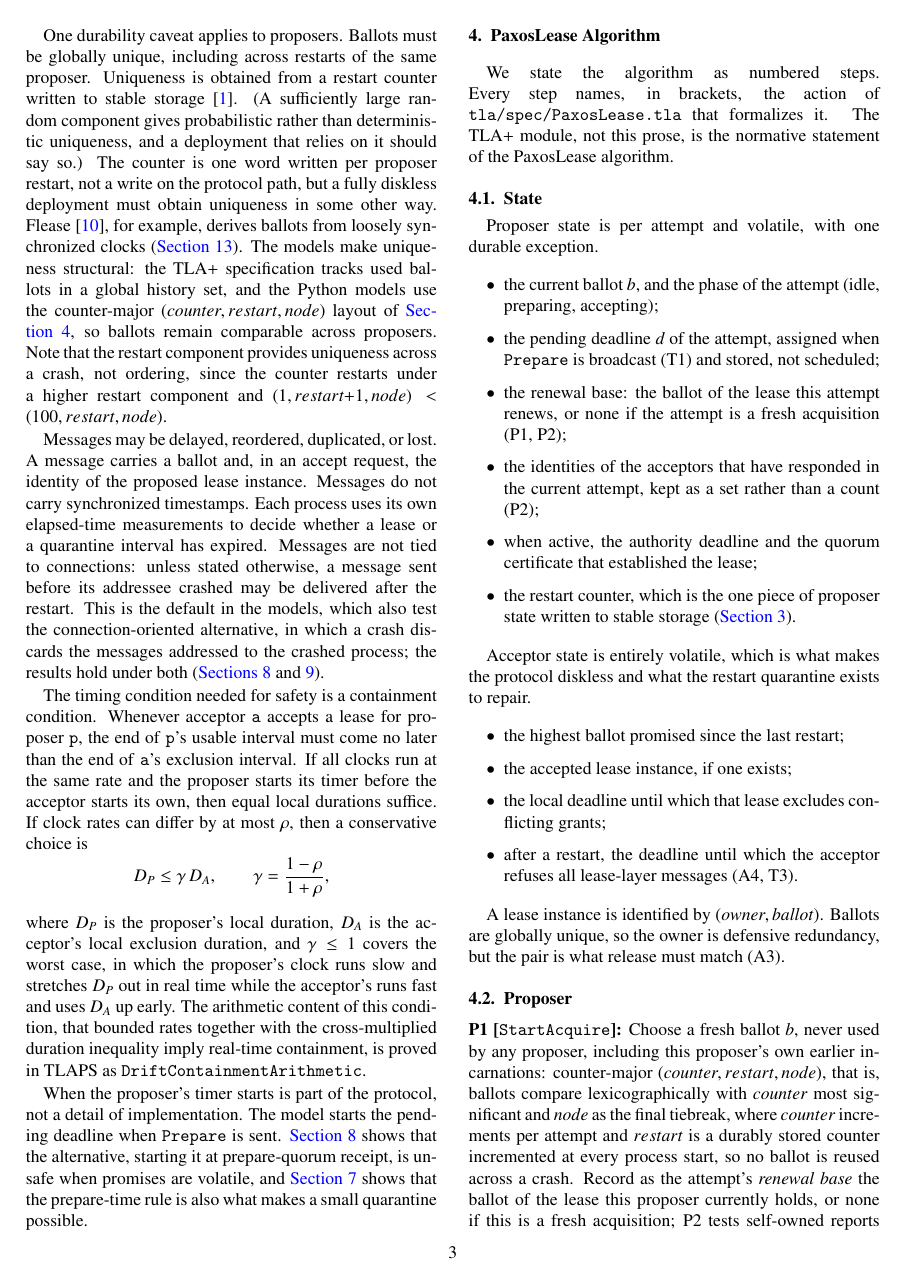
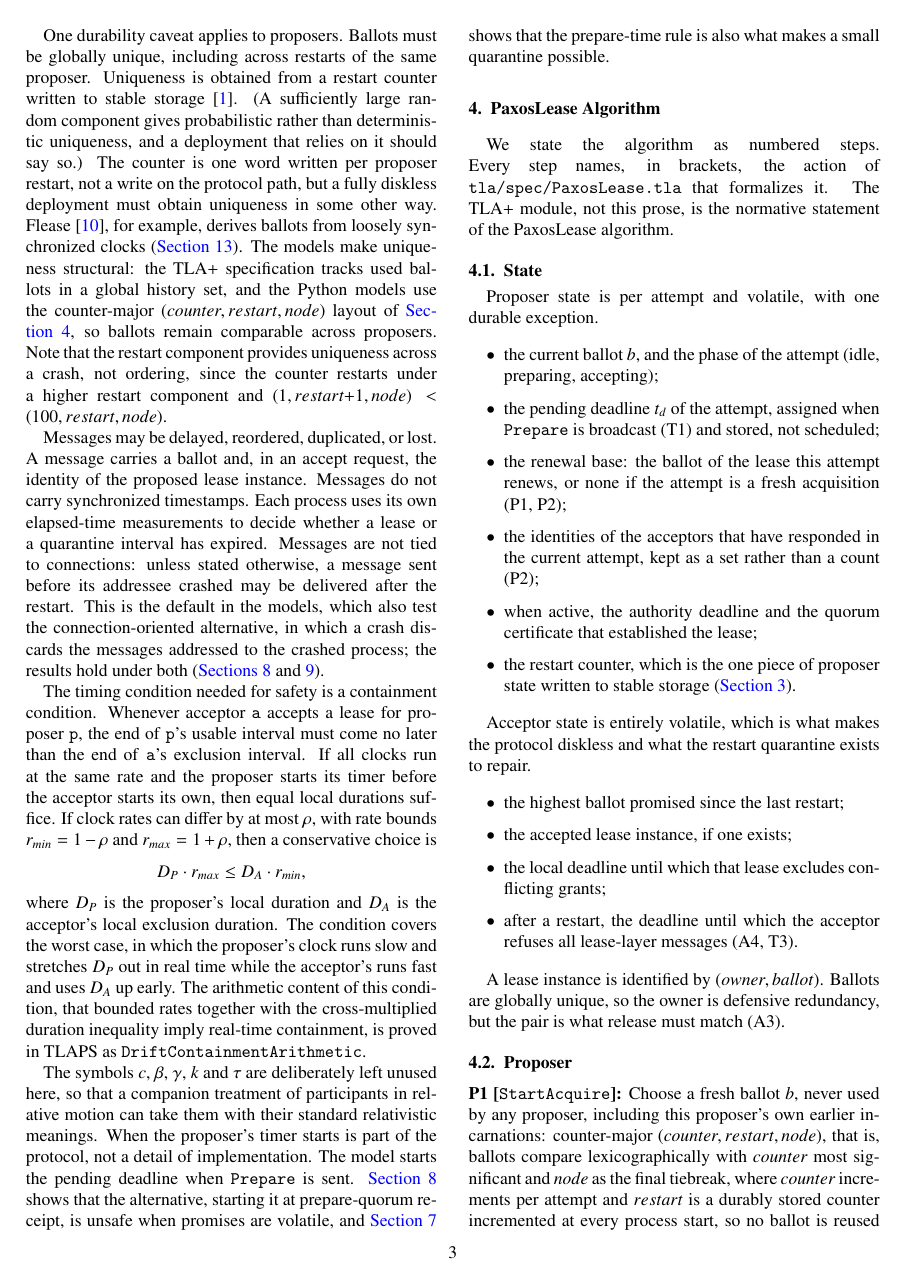
Before and after one commit to mtrencseni/paxoslease-revisited-2026, a LaTeX paper (paper/PaxosLease-Revisited.tex): page 3 of 15. Compiled offline with pdfLaTeX.

Commit message:
Free the relativistic symbols in the notation
The paper wrote gamma for the drift ratio (1-rho)/(1+rho). Special relativity
writes gamma for the Lorentz factor, and the two run in opposite directions:
the drift ratio is at most 1, the Lorentz factor is at least 1. A companion
treatment of participants in relative motion would either have to rename the
symbol or risk a reader misreading the direction of a bound, which is the same
class of mistake as the clock-direction error fixed in the previous commit.

Rather than rename it, drop it. The containment condition is already written
elsewhere as a product of rate bounds, in rule T2 and in the TLAPS obligation,
so Section 3 and Section 7 now use that form too. Section 7's quarantine bound
becomes Quarantine * r_min >= D_P * r_max, the same inequality turned around.
All four statements of containment now read identically.

The symbol d was doing two jobs: the proposer's pending deadline, and the
learner's delivery delay in the audit appendix. The deadline is now t_d and
the delay is Delta, which also frees d for distance.

A sentence in the system model records that c, beta, gamma, k and tau are left
unused on purpose.

```diff
--- a/paper/PaxosLease-Revisited.tex
+++ b/paper/PaxosLease-Revisited.tex
@@ -140,13 +140,13 @@ One durability caveat applies to proposers.  Ballots must be globally unique, in
 
 Messages may be delayed, reordered, duplicated, or lost.  A message carries a ballot and, in an accept request, the identity of the proposed lease instance.  Messages do not carry synchronized timestamps.  Each process uses its own elapsed-time measurements to decide whether a lease or a quarantine interval has expired.  Messages are not tied to connections: unless stated otherwise, a message sent before its addressee crashed may be delivered after the restart.  This is the default in the models, which also test the connection-oriented alternative, in which a crash discards the messages addressed to the crashed process; the results hold under both (\secsref{sec:designspace}{sec:checked}).
 
-The timing condition needed for safety is a containment condition.  Whenever acceptor \code{a} accepts a lease for proposer \code{p}, the end of \code{p}'s usable interval must come no later than the end of \code{a}'s exclusion interval.  If all clocks run at the same rate and the proposer starts its timer before the acceptor starts its own, then equal local durations suffice.  If clock rates can differ by at most $\rho$, then a conservative choice is
+The timing condition needed for safety is a containment condition.  Whenever acceptor \code{a} accepts a lease for proposer \code{p}, the end of \code{p}'s usable interval must come no later than the end of \code{a}'s exclusion interval.  If all clocks run at the same rate and the proposer starts its timer before the acceptor starts its own, then equal local durations suffice.  If clock rates can differ by at most $\rho$, with rate bounds $r_{min} = 1-\rho$ and $r_{max} = 1+\rho$, then a conservative choice is
 \[
-  D_P \leq \gamma \, D_A, \qquad \gamma = \frac{1-\rho}{1+\rho},
+  D_P \cdot r_{max} \leq D_A \cdot r_{min},
 \]
-where $D_P$ is the proposer's local duration, $D_A$ is the acceptor's local exclusion duration, and $\gamma \leq 1$ covers the worst case, in which the proposer's clock runs slow and stretches $D_P$ out in real time while the acceptor's runs fast and uses $D_A$ up early.  The arithmetic content of this condition, that bounded rates together with the cross-multiplied duration inequality imply real-time containment, is proved in TLAPS as \code{DriftContainmentArithmetic}.
+where $D_P$ is the proposer's local duration and $D_A$ is the acceptor's local exclusion duration.  The condition covers the worst case, in which the proposer's clock runs slow and stretches $D_P$ out in real time while the acceptor's runs fast and uses $D_A$ up early.  The arithmetic content of this condition, that bounded rates together with the cross-multiplied duration inequality imply real-time containment, is proved in TLAPS as \code{DriftContainmentArithmetic}.
 
-When the proposer's timer starts is part of the protocol, not a detail of implementation.  The model starts the pending deadline when \code{Prepare} is sent.  \secref{sec:designspace} shows that the alternative, starting it at prepare-quorum receipt, is unsafe when promises are volatile, and \secref{sec:quarantine} shows that the prepare-time rule is also what makes a small quarantine possible.
+The symbols $c$, $\beta$, $\gamma$, $k$ and $\tau$ are deliberately left unused here, so that a companion treatment of participants in relative motion can take them with their standard relativistic meanings.  When the proposer's timer starts is part of the protocol, not a detail of implementation.  The model starts the pending deadline when \code{Prepare} is sent.  \secref{sec:designspace} shows that the alternative, starting it at prepare-quorum receipt, is unsafe when promises are volatile, and \secref{sec:quarantine} shows that the prepare-time rule is also what makes a small quarantine possible.
 
 \section{PaxosLease Algorithm}\label{sec:algorithm}
 
@@ -158,7 +158,7 @@ Proposer state is per attempt and volatile, with one durable exception.
 
 \begin{itemize}\itemsep0.25em
 \item the current ballot $b$, and the phase of the attempt (idle, preparing, accepting);
-\item the pending deadline $d$ of the attempt, assigned when \code{Prepare} is broadcast (T1) and stored, not scheduled;
+\item the pending deadline $t_d$ of the attempt, assigned when \code{Prepare} is broadcast (T1) and stored, not scheduled;
 \item the renewal base: the ballot of the lease this attempt renews, or none if the attempt is a fresh acquisition (P1, P2);
 \item the identities of the acceptors that have responded in the current attempt, kept as a set rather than a count (P2);
 \item when active, the authority deadline and the quorum certificate that established the lease;
@@ -178,7 +178,7 @@ A lease instance is identified by $(owner, ballot)$.  Ballots are globally uniqu
 
 \subsection{Proposer}
 
-\invitem{P1 [\code{StartAcquire}]}Choose a fresh ballot $b$, never used by any proposer, including this proposer's own earlier incarnations: counter-major $(counter, restart, node)$, that is, ballots compare lexicographically with $counter$ most significant and $node$ as the final tiebreak, where $counter$ increments per attempt and $restart$ is a durably stored counter incremented at every process start, so no ballot is reused across a crash.  Record as the attempt's \emph{renewal base} the ballot of the lease this proposer currently holds, or none if this is a fresh acquisition; P2 tests self-owned reports against it.  Assign the pending deadline $d := now + D_P$ \emph{as stored state}, and broadcast \code{Prepare(b)}.
+\invitem{P1 [\code{StartAcquire}]}Choose a fresh ballot $b$, never used by any proposer, including this proposer's own earlier incarnations: counter-major $(counter, restart, node)$, that is, ballots compare lexicographically with $counter$ most significant and $node$ as the final tiebreak, where $counter$ increments per attempt and $restart$ is a durably stored counter incremented at every process start, so no ballot is reused across a crash.  Record as the attempt's \emph{renewal base} the ballot of the lease this proposer currently holds, or none if this is a fresh acquisition; P2 tests self-owned reports against it.  Assign the pending deadline $t_d := now + D_P$ \emph{as stored state}, and broadcast \code{Prepare(b)}.
 
 \invitem{P2 [\code{DeliverPromise}]}On a promise for the current $b$: if it reports no live lease, record the responder's \emph{identity} and call the response \emph{open}.  For a renewal attempt, a response is also open, but only when it reports the same owner \emph{and the same ballot} as the active lease captured at P1 as the attempt's renewal base.  Quorums are sets of distinct acceptors, not counts of messages (\secref{sec:audit}, fourth finding).  The renewal clause checks where the reported lease came from, not only who owns it: the attempt records at P1 which lease it is renewing, and P2 admits a self-owned report only if it names that exact lease.  A self-owned record under any other ballot may have been installed by an accept request an abandoned attempt left in flight, and it blocks like a foreign lease (\secref{sec:designspace}).
 
@@ -295,6 +295,6 @@ suffices, and the acceptor exclusion duration does not appear in the bound at al
 The bound above is stated in the idealized time of the model, where every clock advances at the same rate.  Real clocks do not, and the adjustment is the same one \secref{sec:model} applies to containment.  The attempt is measured on the proposer's clock, which may run slow and stretch $D_P$ out in real time; the quarantine is measured on the restarted acceptor's clock, which may run fast and use its interval up early.  Taking the worst of both with the rate bounds $r_{min} = 1-\rho$ and $r_{max} = 1+\rho$ gives
 
 \[
-  Quarantine \geq \frac{D_P}{\gamma}, \qquad \gamma = \frac{1-\rho}{1+\rho},
+  Quarantine \cdot r_{min} \geq D_P \cdot r_{max},
 \]
 
```
Also changed, not shown: paper/PaxosLease-Revisited.pdf, paper/PaxosLease-Revisited.tex (16 more changed lines).
